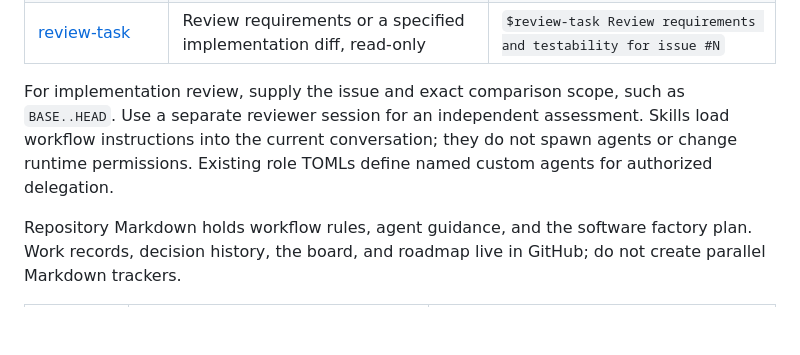
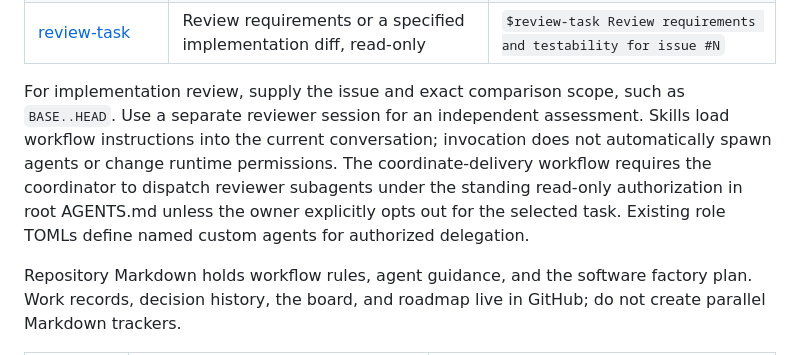
Before and after one commit to maciejnadzieja/cost-calc, a Markdown page: docs/work/README.md, the part around the change. Drawn GitHub-style; blank space fills up the shorter version.

Commit message:
#14 | Clarify required dispatch versus automatic skill loading

```diff
--- a/docs/work/README.md
+++ b/docs/work/README.md
@@ -14,7 +14,7 @@ Use the [coordinate-delivery skill](../../.agents/skills/coordinate-delivery/SKI
 | [develop-task](../../.agents/skills/develop-task/SKILL.md) | Implement an assigned task from its persisted plan | `$develop-task Implement issue #N` |
 | [review-task](../../.agents/skills/review-task/SKILL.md) | Review requirements or a specified implementation diff, read-only | `$review-task Review requirements and testability for issue #N` |
 
-For implementation review, supply the issue and exact comparison scope, such as `BASE..HEAD`. Use a separate reviewer session for an independent assessment. Skills load workflow instructions into the current conversation; they do not spawn agents or change runtime permissions. Existing role TOMLs define named custom agents for authorized delegation.
+For implementation review, supply the issue and exact comparison scope, such as `BASE..HEAD`. Use a separate reviewer session for an independent assessment. Skills load workflow instructions into the current conversation; invocation does not automatically spawn agents or change runtime permissions. The coordinate-delivery workflow requires the coordinator to dispatch reviewer subagents under the standing read-only authorization in root AGENTS.md unless the owner explicitly opts out for the selected task. Existing role TOMLs define named custom agents for authorized delegation.
 
 Repository Markdown holds workflow rules, agent guidance, and the software factory plan. Work records, decision history, the board, and roadmap live in GitHub; do not create parallel Markdown trackers.
 
```
Also changed, not shown: AGENTS.md (+1 -1 lines).
